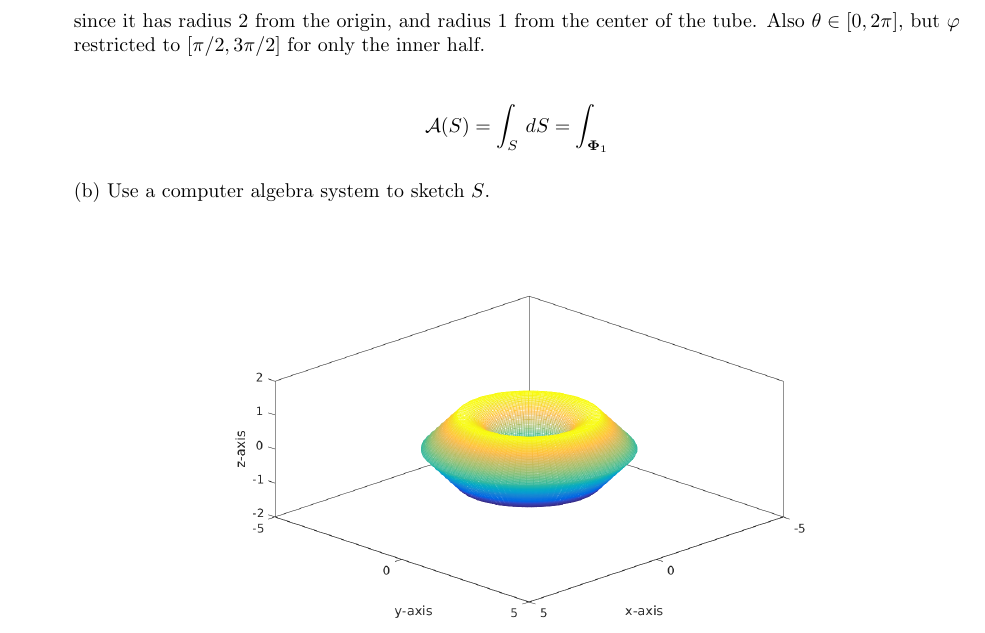
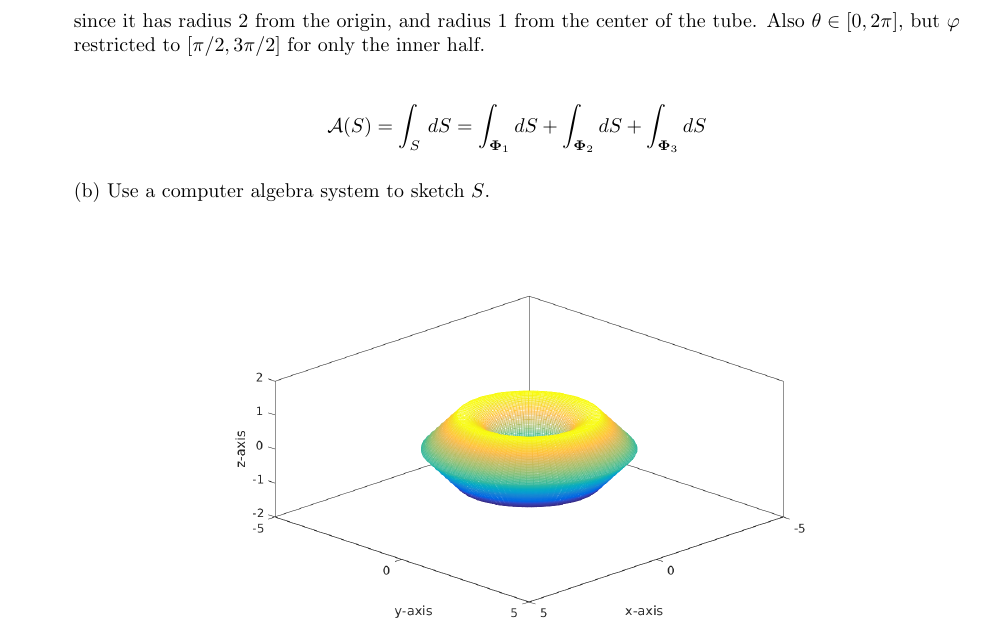
Before and after one commit to poonkeegan/school, a LaTeX document (matb42/a8.tex): part of page 1 of 6, cut so that both start at the same text. Compiled offline with pdfLaTeX.

Commit message:
Mon Mar 19 10:25:40 EDT 2018

```diff
--- a/matb42/a8.tex
+++ b/matb42/a8.tex
@@ -45,7 +45,7 @@ Mar 20th 2018}
     since it has radius 2 from the origin, and radius 1 from the center of the tube. Also $\theta \in [0,2\pi]$, but $\varphi$ restricted to $[\pi/2, 3\pi/2]$ for only the inner half.
 
     \begin{align*}
-        \mathcal A (S) = \int_S \,dS = \int_{\boldsymbol \Phi_1}
+        \mathcal A (S) = \int_S \,dS = \int_{\boldsymbol \Phi_1} dS + \int_{\boldsymbol \Phi_2} dS + \int_{\boldsymbol \Phi_3} dS
     \end{align*}
 
     (b) Use a computer algebra system to sketch $S$.
```
Also changed, not shown: matb42/a8.pdf.
